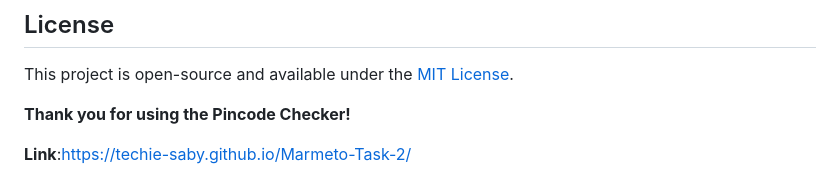
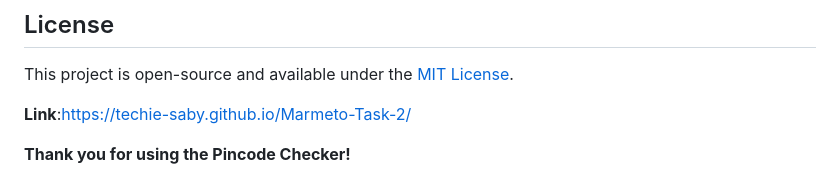
Before and after one commit to Techie-Saby/Marmeto-Task-2, a Markdown page: README.md, the part around the change. Drawn GitHub-style.

```diff
--- a/README.md
+++ b/README.md
@@ -92,7 +92,8 @@ The application uses the [Postal Pincode API](https://www.postalpincode.in/), wh
 This project is open-source and available under the [MIT License](LICENSE).
 
 
-**Thank you for using the Pincode Checker!**
+**Link**:https://techie-saby.github.io/Marmeto-Task-2/
 
 
-**Link**:https://techie-saby.github.io/Marmeto-Task-2/
+
+**Thank you for using the Pincode Checker!**
```
